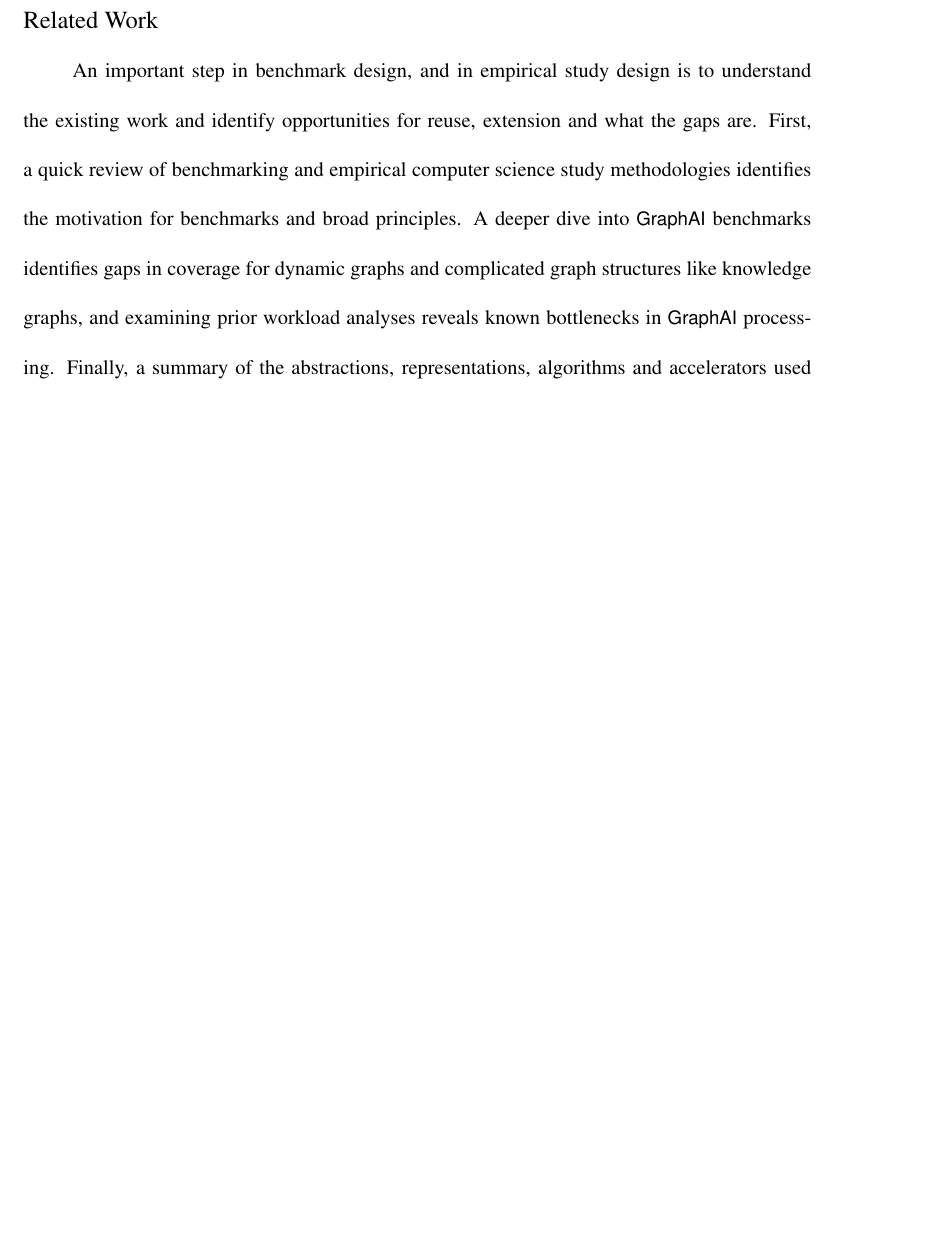
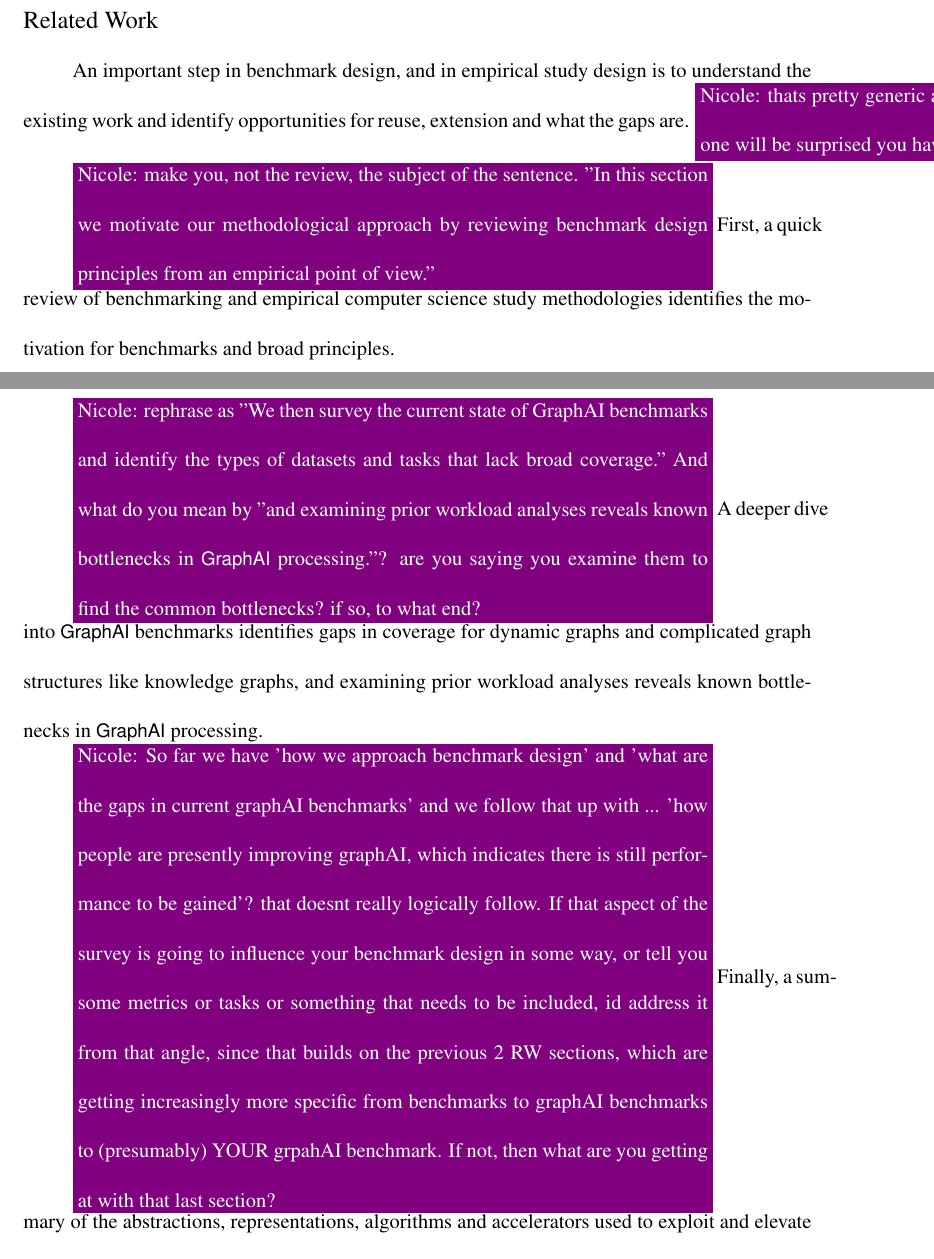
Before and after one commit to osullik/umd_thesis, a LaTeX thesis (dissertation/thesis.tex, which reads dissertation/Sections/30_Related_Work.tex): part of page 68 of 110 before the commit and two parts of pages 68 and 69 of 111 after it, the two joined at a grey line, cut so that both start at the same text, the shorter picture padded with empty space. Compiled offline with pdfLaTeX.

Commit message:
added nicole comments to 30

```diff
--- a/dissertation/Sections/30_Related_Work.tex
+++ b/dissertation/Sections/30_Related_Work.tex
@@ -2,9 +2,15 @@
 \chapter{Related Work}
 \label{chapter:30-Related-Work}
 
-An important step in benchmark design, and in empirical study design is to understand the existing work and identify opportunities for reuse, extension and what the gaps are.
+An important step in benchmark design, and in empirical study design is to understand the existing work and identify opportunities for reuse, extension and what the gaps are. \nrscomment{thats pretty generic and obvious, i dont think you need to state it. no one will be surprised you have a related work section}
+
+\nrscomment{make you, not the review, the subject of the sentence. "In this section we motivate our methodological approach by reviewing benchmark design principles from an empirical point of view."}
 First, a quick review of benchmarking and empirical computer science study methodologies identifies the motivation for benchmarks and broad principles.
+
+\nrscomment{rephrase as "We then survey the current state of GraphAI benchmarks and identify the types of datasets and tasks that lack broad coverage." And what do you mean by "and examining prior workload analyses reveals known bottlenecks in \gai processing."? are you saying you examine them to find the common bottlenecks? if so, to what end?}
 A deeper dive into \gai benchmarks identifies gaps in coverage for dynamic graphs and complicated graph structures like knowledge graphs, and examining prior workload analyses reveals known bottlenecks in \gai processing.
+
+\nrscomment{So far we have 'how we approach benchmark design' and 'what are the gaps in current graphAI benchmarks' and we follow that up with ... 'how people are presently improving graphAI, which indicates there is still performance to be gained'? that doesnt really logically follow. If that aspect of the survey is going to influence your benchmark design in some way, or tell you some metrics or tasks or something that needs to be included, id address it from that angle, since that builds on the previous 2 RW sections, which are getting increasingly more specific from benchmarks to graphAI benchmarks to (presumably) YOUR grpahAI benchmark. If not, then what are you getting at with that last section?}
 Finally, a summary of the abstractions, representations, algorithms and accelerators used to exploit and elevate bottlenecks shows how there is still latent performance improvement in current \gai approaches.
 
 \include{31_Related_Benchmarking}
```
